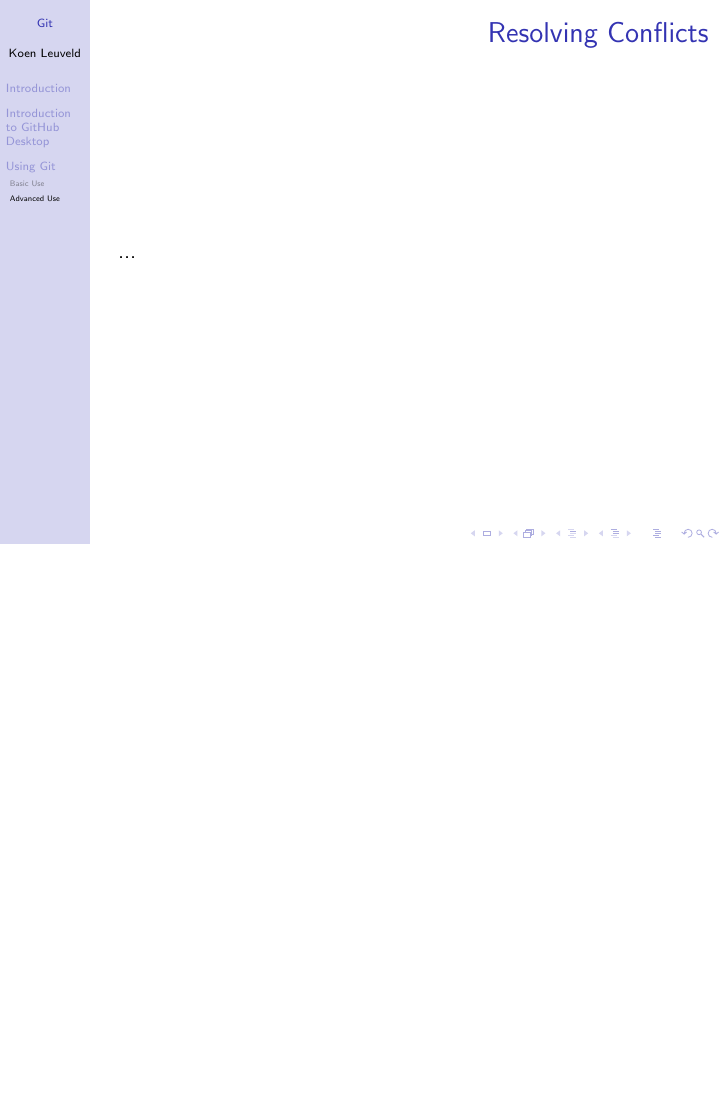
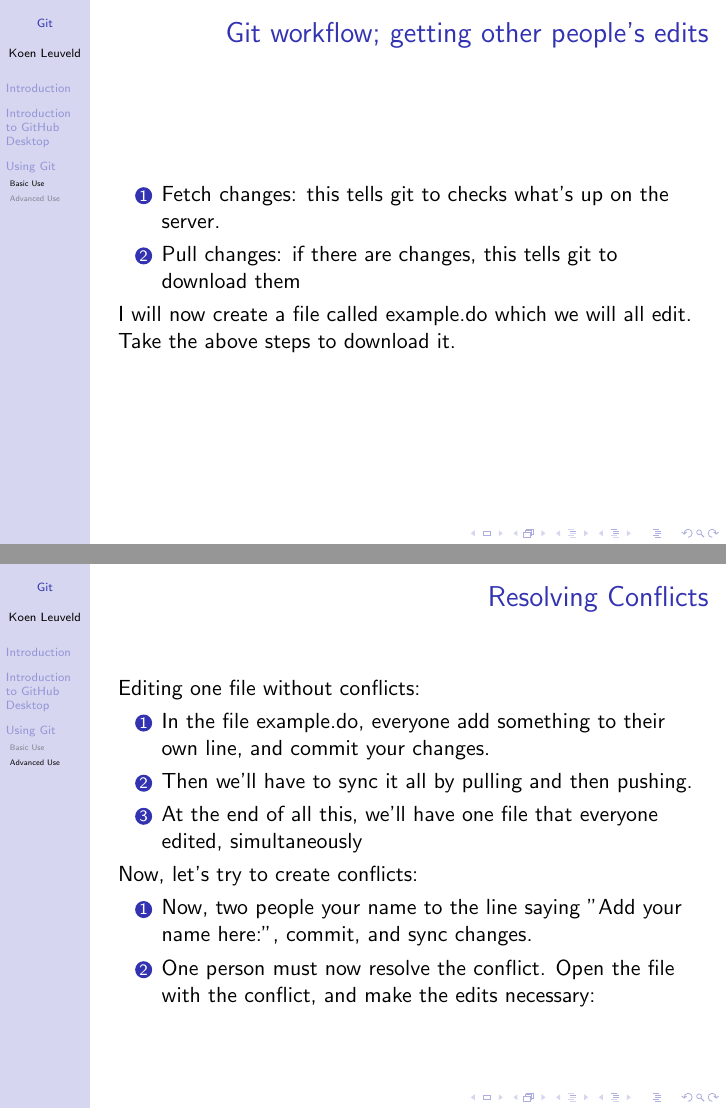
Before and after one commit to kleuveld-edi/gittraining, LaTeX slides (tex/gittraining.tex): page 14 of 16 before the commit and pages 14 and 17 of 23 after it, the two joined at a grey line, the shorter picture padded with empty space. Compiled offline with pdfLaTeX.

Commit message:
Update gittraining.tex

```diff
--- a/tex/gittraining.tex
+++ b/tex/gittraining.tex
@@ -236,7 +238,27 @@ EDI \\ % Your institution for the title page
 	\end{enumerate}
 \end{frame}
 
+
+\begin{frame}
+	\frametitle{Git workflow; getting other people's edits}
+	\begin{enumerate}
+		\item Fetch changes: this tells git to checks what's up on the server.
+		\item Pull changes: if there are changes, this tells git to download them
+	\end{enumerate}
+	I will now create a file called example.do which we will all edit. Take the above steps to download it.
+\end{frame}
+
 \subsection{Advanced Use}
 \begin{frame}
 	\frametitle{Resolving Conflicts}
-	...
+	Editing one file without conflicts:
+	\begin{enumerate}
+		\item<2-> In the file example.do, everyone add something to their own line, and commit your changes.
+		\item<2-> Then we'll have to sync it all by pulling and then pushing.
+		\item<2-> At the end of all this, we'll have one file that everyone edited, simultaneously
+	\end{enumerate}
+	Now, let's try to create conflicts:
+	\begin{enumerate}
+		\item<3-> Now, two people your name to the line saying "Add your name here:", commit, and sync changes.
+		\item<3-> One person must now resolve the conflict. Open the file with the conflict, and make the edits necessary:
+	\end{enumerate}
```
Also changed, not shown: tex/gittraining.tex (21 more changed lines).
